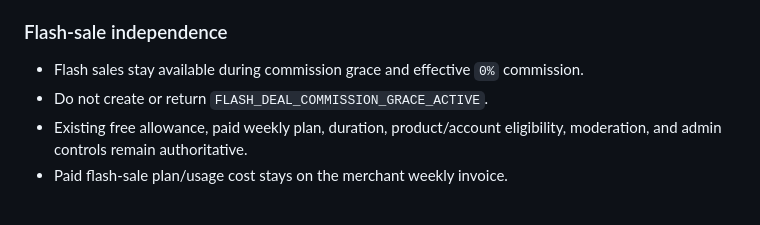
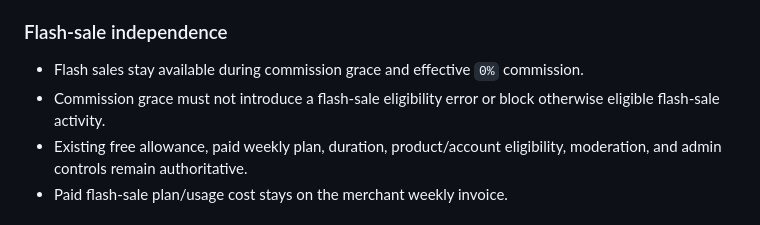
Before and after one commit to ziadelsayed2004/codzhub.projects, a Markdown page: yalla.halan.docs/PRD.md, the part around the change. Rendered like a GitHub page.

```diff
--- a/yalla.halan.docs/PRD.md
+++ b/yalla.halan.docs/PRD.md
@@ -1271,7 +1271,7 @@ This section supersedes older platform-only coupon/birthday wording and the reti
 ### Flash-sale independence
 
 - Flash sales stay available during commission grace and effective `0%` commission.
-- Do not create or return `FLASH_DEAL_COMMISSION_GRACE_ACTIVE`.
+- Commission grace must not introduce a flash-sale eligibility error or block otherwise eligible flash-sale activity.
 - Existing free allowance, paid weekly plan, duration, product/account eligibility, moderation, and admin controls remain authoritative.
 - Paid flash-sale plan/usage cost stays on the merchant weekly invoice.
 
```
Also changed, not shown: yalla.halan.docs/PRD_AR.md (+1 -1 lines).
